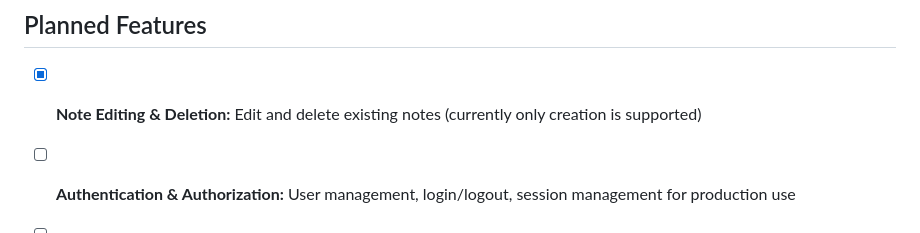
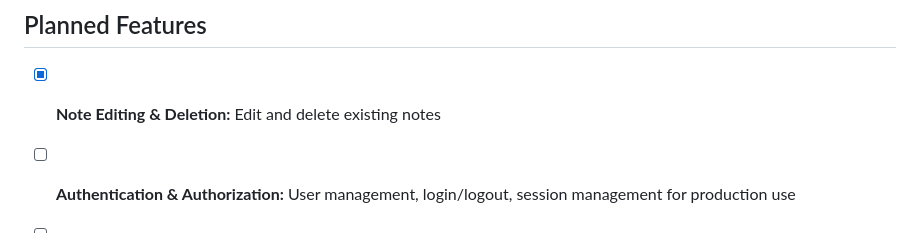
Before and after one commit to eyuppastirmaci/cogniarium, a Markdown page: README.md, the part around the change. GitHub-like rendering.

Commit message:
docs: Update README.md

```diff
--- a/README.md
+++ b/README.md
@@ -84,7 +84,7 @@ docker compose down
 
 ## Planned Features
 
-- [x] **Note Editing & Deletion:** Edit and delete existing notes (currently only creation is supported)
+- [x] **Note Editing & Deletion:** Edit and delete existing notes
 - [ ] **Authentication & Authorization:** User management, login/logout, session management for production use
 - [ ] **Pagination:** Implement pagination for note lists to improve performance and scalability (currently all notes are loaded at once)
 - [ ] **Error Handling & User Feedback:** Toast notifications, error messages, and better loading states for improved UX
```
